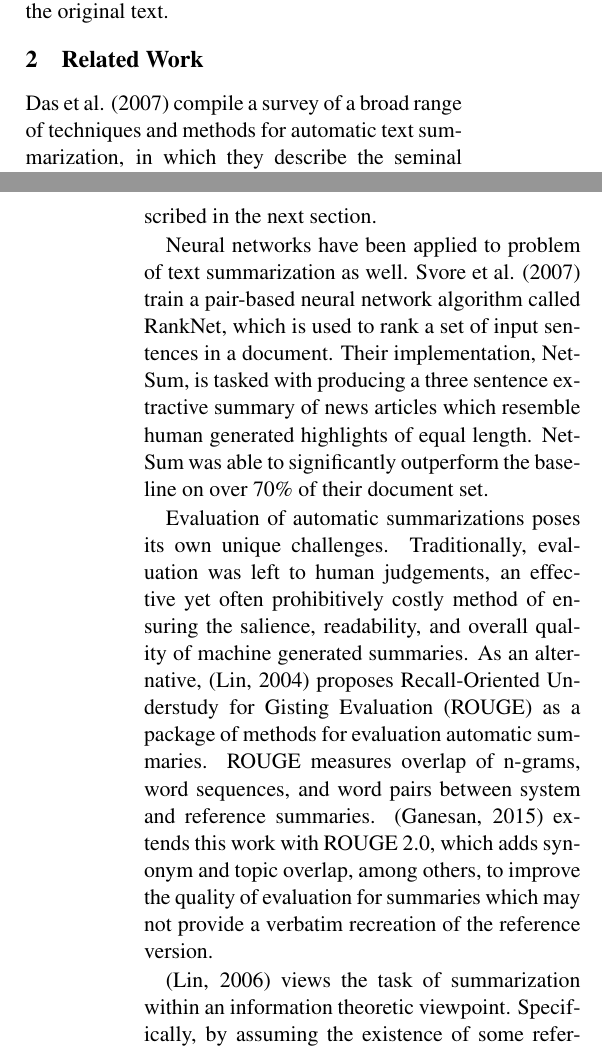
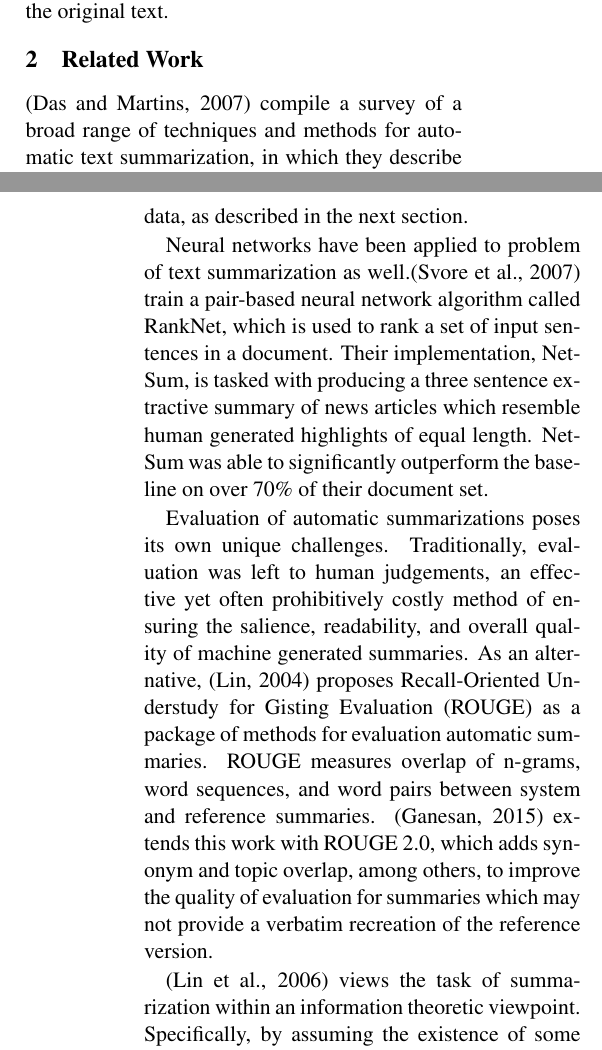
Before and after one commit to joshualoehr/cs404, a LaTeX paper (final/reports/final_report/nlp_report.tex): two parts of the columns of pages 1 and 2 of 5, joined at a grey line, cut so that both start at the same text. Compiled offline with pdfLaTeX.

Commit message:
Fixed citations

```diff
--- a/final/reports/final_report/nlp_report.tex
+++ b/final/reports/final_report/nlp_report.tex
@@ -32,14 +32,13 @@ We propose the summarization of scientific journals by way of machine learning m
 
 \section{Related Work}
 
-	Das et al. (2007) compile a survey of a broad range of techniques and methods for automatic text summarization, in which they describe the seminal work of (Luhn, 1958), wherein it is proposed to use word frequency as a measure of a sentence's significance towards the overall document. After stemming and removing stop words, sentences are processed to produce a \emph{significance factor}. The ranking of all sentences via this value is used to form the auto-abstract out of the top ranking sentences. Although the method by which the significance factor was derived differs from our own, we borrow heavily from this overall process to fill in for the lack of training labels in our data, as described in the next section. % http://www-cgi.cs.cmu.edu/afs/cs.cmu.edu/Web/People/afm/Home_files/Das_Martins_survey_summarization.pdf
+	\cite{das2007} compile a survey of a broad range of techniques and methods for automatic text summarization, in which they describe the seminal work of \cite{luhn1958}, wherein it is proposed to use word frequency as a measure of a sentence's significance towards the overall document. After stemming and removing stop words, sentences are processed to produce a \emph{significance factor}. The ranking of all sentences via this value is used to form the auto-abstract out of the top ranking sentences. Although the method by which the significance factor was derived differs from our own, we borrow heavily from this overall process to fill in for the lack of training labels in our data, as described in the next section.
 
-	Neural networks have been applied to problem of text summarization as well. Svore et al. (2007) train a pair-based neural network algorithm called RankNet, which is used to rank a set of input sentences in a document. Their implementation, NetSum, is tasked with producing a three sentence extractive summary of news articles which resemble human generated highlights of equal length. NetSum was able to significantly outperform the baseline on over 70\% of their document set. %https://www.microsoft.com/en-us/research/wp-content/uploads/2016/02/emnlp_svore07.pdf
+	Neural networks have been applied to problem of text summarization as well.\cite{svore2007} train a pair-based neural network algorithm called RankNet, which is used to rank a set of input sentences in a document. Their implementation, NetSum, is tasked with producing a three sentence extractive summary of news articles which resemble human generated highlights of equal length. NetSum was able to significantly outperform the baseline on over 70\% of their document set.
 
-	Evaluation of automatic summarizations poses its own unique challenges. Traditionally, evaluation was left to human judgements, an effective yet often prohibitively costly method of ensuring the salience, readability, and overall quality of machine generated summaries. As an alternative, (Lin, 2004) proposes Recall-Oriented Understudy for Gisting Evaluation (ROUGE) as a package of methods for evaluation automatic summaries. ROUGE measures overlap of n-grams, word sequences, and word pairs between system and reference summaries. (Ganesan, 2015) extends this work with ROUGE 2.0, which adds synonym and topic overlap, among others, to improve the quality of evaluation for summaries which may not provide a verbatim recreation of the reference version.  % ROUGE: http://www.aclweb.org/anthology/W04-1013
+	Evaluation of automatic summarizations poses its own unique challenges. Traditionally, evaluation was left to human judgements, an effective yet often prohibitively costly method of ensuring the salience, readability, and overall quality of machine generated summaries. As an alternative, \cite{lin2004} proposes Recall-Oriented Understudy for Gisting Evaluation (ROUGE) as a package of methods for evaluation automatic summaries. ROUGE measures overlap of n-grams, word sequences, and word pairs between system and reference summaries. \cite{ganesan2015} extends this work with ROUGE 2.0, which adds synonym and topic overlap, among others, to improve the quality of evaluation for summaries which may not provide a verbatim recreation of the reference version.
 
-	(Lin, 2006) views the task of summarization within an information theoretic viewpoint. Specifically, by assuming the existence of some reference probability $\theta_{r}$ from which, given a text to summarize, a human generated reference summary is sampled, the goal is to develop a parameterized model which produces summaries from its own distribution, $\theta_{a}$. Using \emph{Jensen-Shannon divergence}, one can measure the ``distance'' between the two distributions, with better models producing distributions which minimize their divergence with $ \theta_{r}$. Interestingly, the authors find that because of the special properties of the Jensen-Shannon divergence, the metric performs well even when no smoothing is performed to account for out-of-vocabulary words.
-	% Jensen-Shannon Divergence: https://pdfs.semanticscholar.org/ead3/f939f2d1090ed967e90b9336d5ffdfcbb29b.pdf
+	\cite{lin2006} views the task of summarization within an information theoretic viewpoint. Specifically, by assuming the existence of some reference probability $\theta_{r}$ from which, given a text to summarize, a human generated reference summary is sampled, the goal is to develop a parameterized model which produces summaries from its own distribution, $\theta_{a}$. Using \emph{Jensen-Shannon divergence}, one can measure the ``distance'' between the two distributions, with better models producing distributions which minimize their divergence with $ \theta_{r}$. Interestingly, the authors find that because of the special properties of the Jensen-Shannon divergence, the metric performs well even when no smoothing is performed to account for out-of-vocabulary words.
 
 
 \section{Data} % data description
```
Also changed, not shown: final/reports/final_report/nlp_bib.bib (+11 -4 lines).
